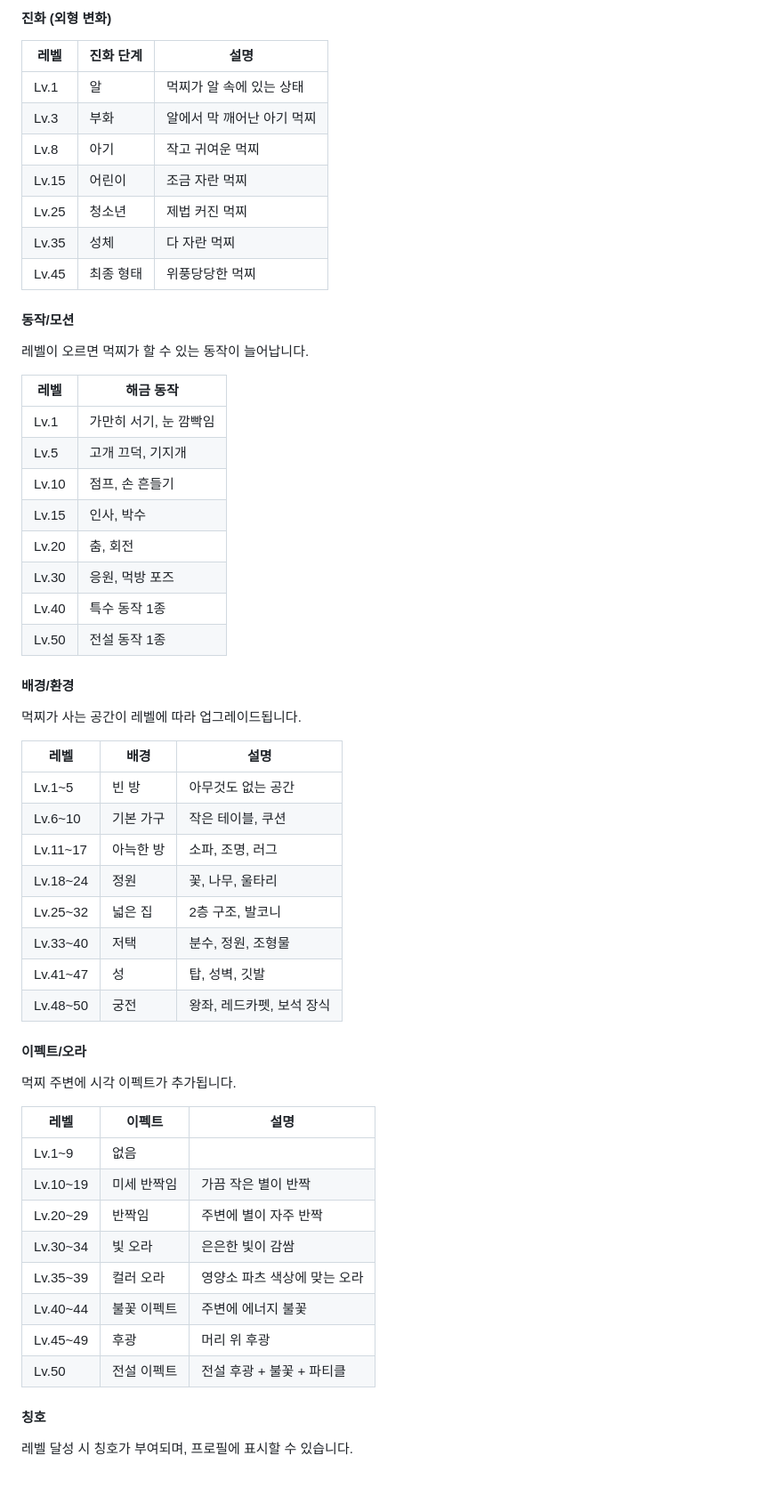
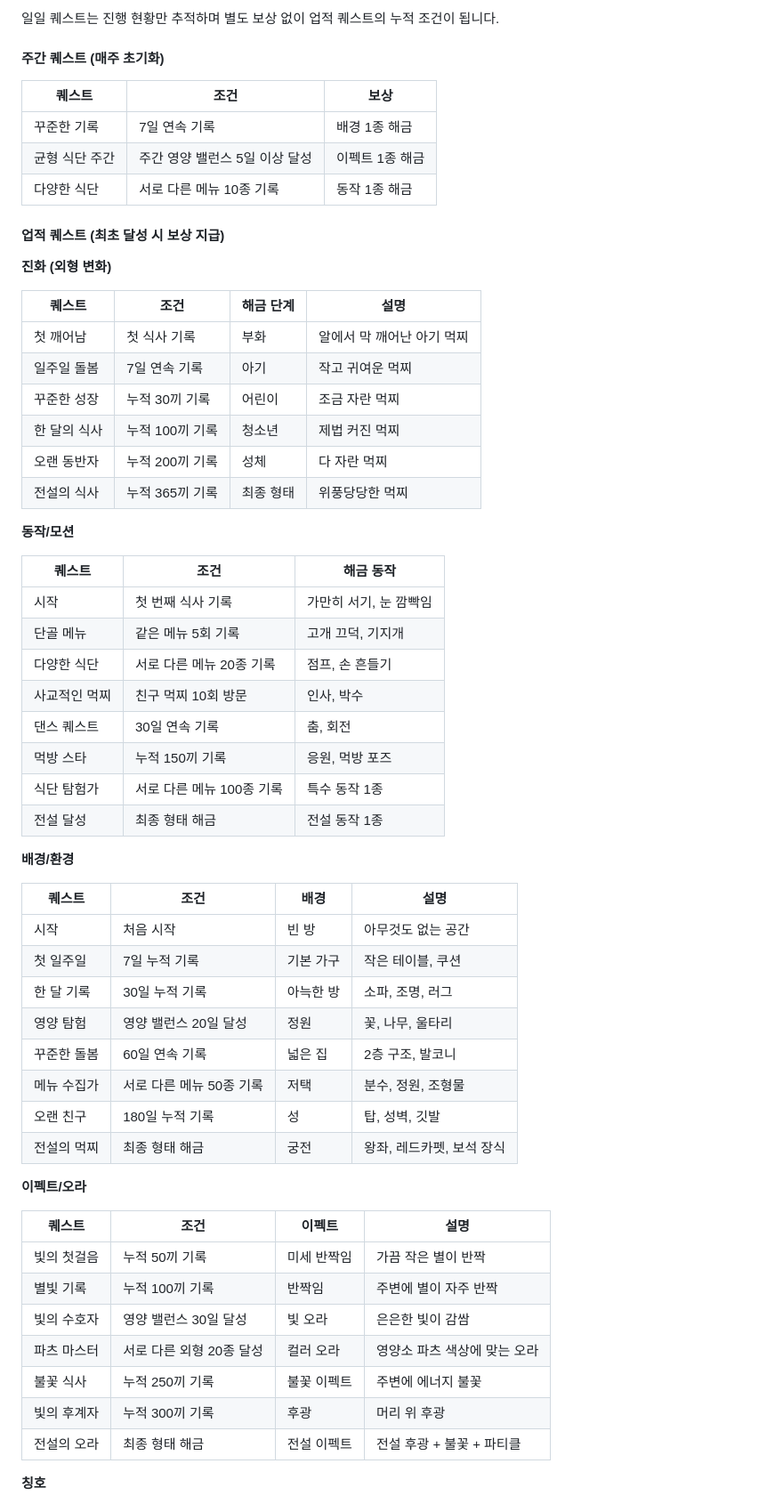
Before and after one commit to SeoHyeokGyu/Mukzzi, a Markdown page: docs/planning.md, the part around one of its changes. Shown at 89% size. Rendered like a GitHub page; blank space fills up the shorter version.

```diff
--- a/docs/planning.md
+++ b/docs/planning.md
@@ -67,62 +93,64 @@
 
-#### 진화 (외형 변화)
+일일 퀘스트는 진행 현황만 추적하며 별도 보상 없이 업적 퀘스트의 누적 조건이 됩니다.
 
-| 레벨 | 진화 단계 | 설명 |
-|------|----------|------|
-| Lv.1 | 알 | 먹찌가 알 속에 있는 상태 |
-| Lv.3 | 부화 | 알에서 막 깨어난 아기 먹찌 |
-| Lv.8 | 아기 | 작고 귀여운 먹찌 |
-| Lv.15 | 어린이 | 조금 자란 먹찌 |
-| Lv.25 | 청소년 | 제법 커진 먹찌 |
-| Lv.35 | 성체 | 다 자란 먹찌 |
-| Lv.45 | 최종 형태 | 위풍당당한 먹찌 |
+#### 주간 퀘스트 (매주 초기화)
 
-#### 동작/모션
+| 퀘스트 | 조건 | 보상 |
+|--------|------|------|
+| 꾸준한 기록 | 7일 연속 기록 | 배경 1종 해금 |
+| 균형 식단 주간 | 주간 영양 밸런스 5일 이상 달성 | 이펙트 1종 해금 |
+| 다양한 식단 | 서로 다른 메뉴 10종 기록 | 동작 1종 해금 |
 
-레벨이 오르면 먹찌가 할 수 있는 동작이 늘어납니다.
+#### 업적 퀘스트 (최초 달성 시 보상 지급)
 
-| 레벨 | 해금 동작 |
-|------|----------|
-| Lv.1 | 가만히 서기, 눈 깜빡임 |
-| Lv.5 | 고개 끄덕, 기지개 |
-| Lv.10 | 점프, 손 흔들기 |
-| Lv.15 | 인사, 박수 |
-| Lv.20 | 춤, 회전 |
-| Lv.30 | 응원, 먹방 포즈 |
-| Lv.40 | 특수 동작 1종 |
-| Lv.50 | 전설 동작 1종 |
+**진화 (외형 변화)**
 
-#### 배경/환경
+| 퀘스트 | 조건 | 해금 단계 | 설명 |
+|--------|------|----------|------|
+| 첫 깨어남 | 첫 식사 기록 | 부화 | 알에서 막 깨어난 아기 먹찌 |
+| 일주일 돌봄 | 7일 연속 기록 | 아기 | 작고 귀여운 먹찌 |
+| 꾸준한 성장 | 누적 30끼 기록 | 어린이 | 조금 자란 먹찌 |
+| 한 달의 식사 | 누적 100끼 기록 | 청소년 | 제법 커진 먹찌 |
+| 오랜 동반자 | 누적 200끼 기록 | 성체 | 다 자란 먹찌 |
+| 전설의 식사 | 누적 365끼 기록 | 최종 형태 | 위풍당당한 먹찌 |
 
-먹찌가 사는 공간이 레벨에 따라 업그레이드됩니다.
+**동작/모션**
 
-| 레벨 | 배경 | 설명 |
-|------|------|------|
-| Lv.1~5 | 빈 방 | 아무것도 없는 공간 |
-| Lv.6~10 | 기본 가구 | 작은 테이블, 쿠션 |
-| Lv.11~17 | 아늑한 방 | 소파, 조명, 러그 |
-| Lv.18~24 | 정원 | 꽃, 나무, 울타리 |
-| Lv.25~32 | 넓은 집 | 2층 구조, 발코니 |
-| Lv.33~40 | 저택 | 분수, 정원, 조형물 |
-| Lv.41~47 | 성 | 탑, 성벽, 깃발 |
-| Lv.48~50 | 궁전 | 왕좌, 레드카펫, 보석 장식 |
+| 퀘스트 | 조건 | 해금 동작 |
+|--------|------|----------|
+| 시작 | 첫 번째 식사 기록 | 가만히 서기, 눈 깜빡임 |
+| 단골 메뉴 | 같은 메뉴 5회 기록 | 고개 끄덕, 기지개 |
+| 다양한 식단 | 서로 다른 메뉴 20종 기록 | 점프, 손 흔들기 |
+| 사교적인 먹찌 | 친구 먹찌 10회 방문 | 인사, 박수 |
+| 댄스 퀘스트 | 30일 연속 기록 | 춤, 회전 |
+| 먹방 스타 | 누적 150끼 기록 | 응원, 먹방 포즈 |
+| 식단 탐험가 | 서로 다른 메뉴 100종 기록 | 특수 동작 1종 |
+| 전설 달성 | 최종 형태 해금 | 전설 동작 1종 |
 
-#### 이펙트/오라
+**배경/환경**
 
-먹찌 주변에 시각 이펙트가 추가됩니다.
+| 퀘스트 | 조건 | 배경 | 설명 |
+|--------|------|------|------|
+| 시작 | 처음 시작 | 빈 방 | 아무것도 없는 공간 |
+| 첫 일주일 | 7일 누적 기록 | 기본 가구 | 작은 테이블, 쿠션 |
+| 한 달 기록 | 30일 누적 기록 | 아늑한 방 | 소파, 조명, 러그 |
+| 영양 탐험 | 영양 밸런스 20일 달성 | 정원 | 꽃, 나무, 울타리 |
+| 꾸준한 돌봄 | 60일 연속 기록 | 넓은 집 | 2층 구조, 발코니 |
+| 메뉴 수집가 | 서로 다른 메뉴 50종 기록 | 저택 | 분수, 정원, 조형물 |
+| 오랜 친구 | 180일 누적 기록 | 성 | 탑, 성벽, 깃발 |
+| 전설의 먹찌 | 최종 형태 해금 | 궁전 | 왕좌, 레드카펫, 보석 장식 |
 
-| 레벨 | 이펙트 | 설명 |
-|------|--------|------|
-| Lv.1~9 | 없음 | |
-| Lv.10~19 | 미세 반짝임 | 가끔 작은 별이 반짝 |
-| Lv.20~29 | 반짝임 | 주변에 별이 자주 반짝 |
-| Lv.30~34 | 빛 오라 | 은은한 빛이 감쌈 |
-| Lv.35~39 | 컬러 오라 | 영양소 파츠 색상에 맞는 오라 |
-| Lv.40~44 | 불꽃 이펙트 | 주변에 에너지 불꽃 |
-| Lv.45~49 | 후광 | 머리 위 후광 |
-| Lv.50 | 전설 이펙트 | 전설 후광 + 불꽃 + 파티클 |
+**이펙트/오라**
 
-#### 칭호
+| 퀘스트 | 조건 | 이펙트 | 설명 |
+|--------|------|--------|------|
+| 빛의 첫걸음 | 누적 50끼 기록 | 미세 반짝임 | 가끔 작은 별이 반짝 |
+| 별빛 기록 | 누적 100끼 기록 | 반짝임 | 주변에 별이 자주 반짝 |
+| 빛의 수호자 | 영양 밸런스 30일 달성 | 빛 오라 | 은은한 빛이 감쌈 |
+| 파츠 마스터 | 서로 다른 외형 20종 달성 | 컬러 오라 | 영양소 파츠 색상에 맞는 오라 |
+| 불꽃 식사 | 누적 250끼 기록 | 불꽃 이펙트 | 주변에 에너지 불꽃 |
+| 빛의 후계자 | 누적 300끼 기록 | 후광 | 머리 위 후광 |
+| 전설의 오라 | 최종 형태 해금 | 전설 이펙트 | 전설 후광 + 불꽃 + 파티클 |
 
-레벨 달성 시 칭호가 부여되며, 프로필에 표시할 수 있습니다.
+**칭호**
 
```
Also changed, not shown: other parts of docs/planning.md (+79 -46 lines).
